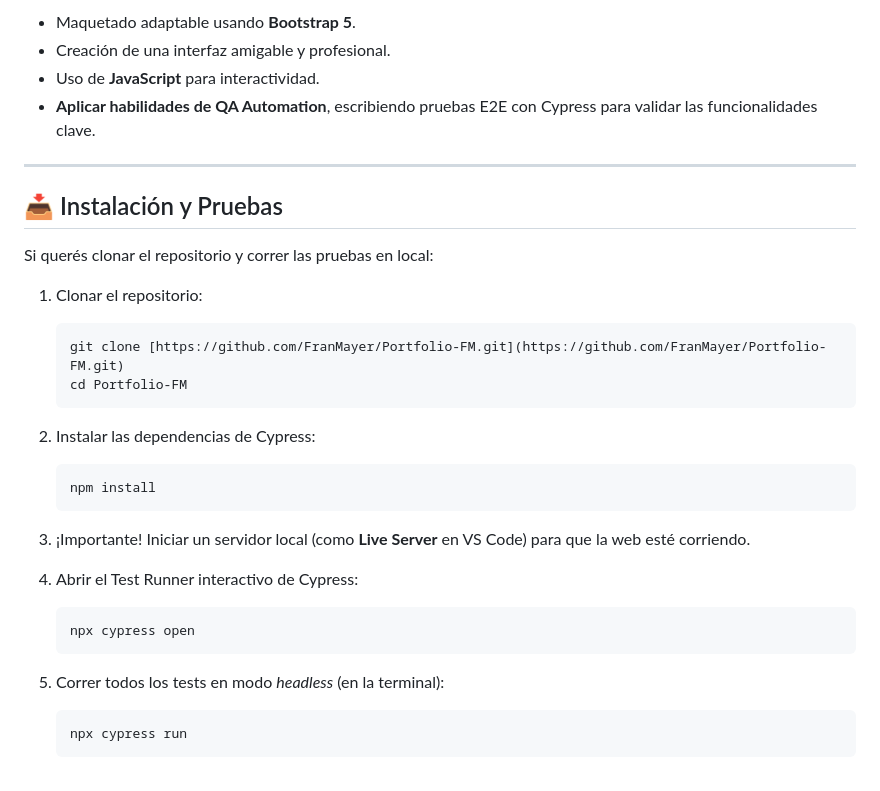
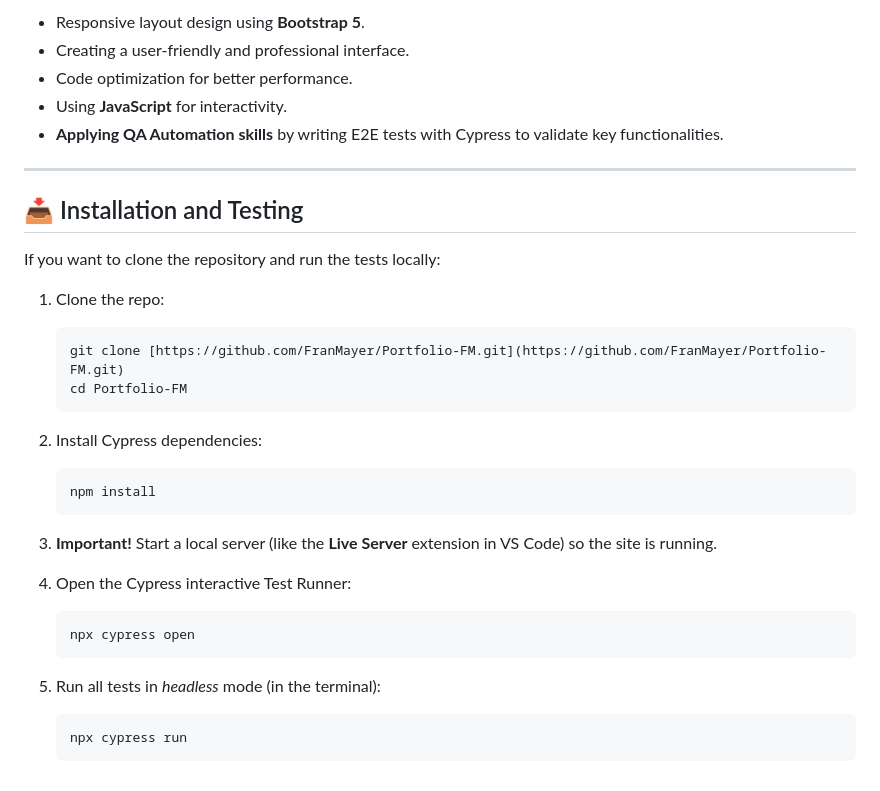
Before and after one commit to FranMayer/Portfolio-FM, a Markdown page: README.md, the part around the change printed below. GitHub-like rendering.

````diff
--- a/README.md
+++ b/README.md
@@ -65,34 +65,35 @@ Este portafolio me permitió practicar y mejorar:
 
-* Maquetado adaptable usando **Bootstrap 5**.
-* Creación de una interfaz amigable y profesional.
-* Uso de **JavaScript** para interactividad.
-* **Aplicar habilidades de QA Automation**, escribiendo pruebas E2E con Cypress para validar las funcionalidades clave.
+* Responsive layout design using **Bootstrap 5**.
+* Creating a user-friendly and professional interface.
+* Code optimization for better performance.
+* Using **JavaScript** for interactivity.
+* **Applying QA Automation skills** by writing E2E tests with Cypress to validate key functionalities.
 
 ---
 
-## 📥 Instalación y Pruebas
+## 📥 Installation and Testing
 
-Si querés clonar el repositorio y correr las pruebas en local:
+If you want to clone the repository and run the tests locally:
 
-1.  Clonar el repositorio:
+1.  Clone the repo:
     ```bash
     git clone [https://github.com/FranMayer/Portfolio-FM.git](https://github.com/FranMayer/Portfolio-FM.git)
     cd Portfolio-FM
     ```
 
-2.  Instalar las dependencias de Cypress:
+2.  Install Cypress dependencies:
     ```bash
     npm install
     ```
 
-3.  ¡Importante! Iniciar un servidor local (como **Live Server** en VS Code) para que la web esté corriendo.
+3.  **Important!** Start a local server (like the **Live Server** extension in VS Code) so the site is running.
 
-4.  Abrir el Test Runner interactivo de Cypress:
+4.  Open the Cypress interactive Test Runner:
     ```bash
     npx cypress open
     ```
 
-5.  Correr todos los tests en modo *headless* (en la terminal):
+5.  Run all tests in *headless* mode (in the terminal):
     ```bash
     npx cypress run
     ```
````
Also changed, not shown: other parts of README.md (+33 -33 lines).
